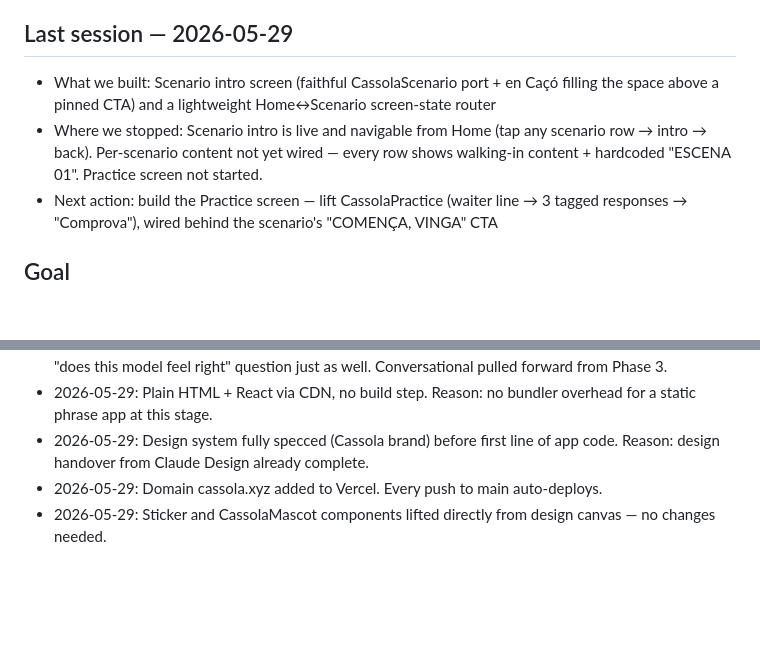
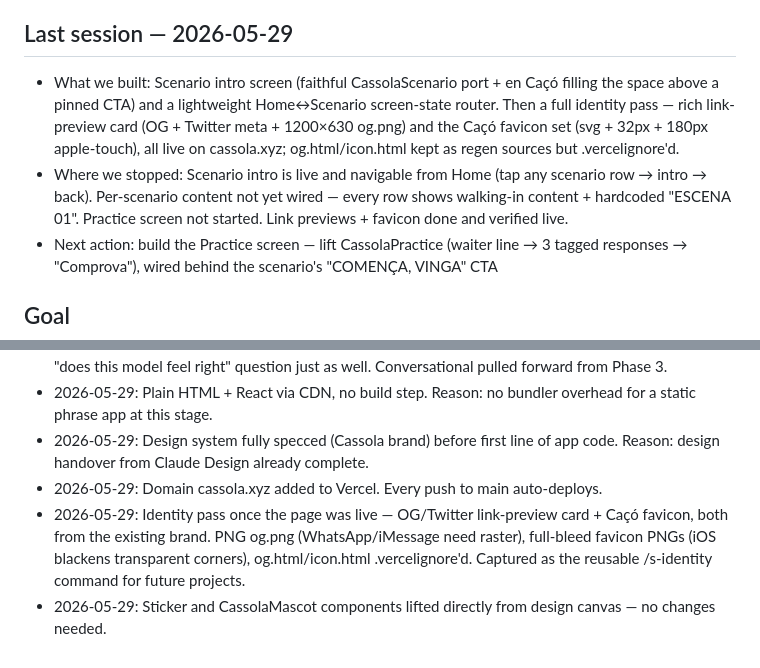
Before and after one commit to zappika/cassola, a Markdown page: plan.md, 2 parts joined by grey strips. Rendered like a GitHub page; blank space fills up the shorter version.

Commit message:
wrap: identity pass live (link preview + favicon), plan updated

```diff
--- a/plan.md
+++ b/plan.md
@@ -3,8 +3,8 @@
 > ⚠️ **Linear sync pending (for the account with the Linear MCP):** This machine has no Linear MCP connected, so the tracker wasn't updated this session. To sync: create/update the Cassola Phase 1 issue — Home ✅ and Scenario intro ✅ done; Practice screen, walking-in content wiring, and mobile-deploy check still open. Also reflect the decision that Phase 1 Practice is conversational multiple-choice, not card-based.
 
 ## Last session — 2026-05-29
-- What we built: Scenario intro screen (faithful CassolaScenario port + en Caçó filling the space above a pinned CTA) and a lightweight Home↔Scenario screen-state router
-- Where we stopped: Scenario intro is live and navigable from Home (tap any scenario row → intro → back). Per-scenario content not yet wired — every row shows walking-in content + hardcoded "ESCENA 01". Practice screen not started.
+- What we built: Scenario intro screen (faithful CassolaScenario port + en Caçó filling the space above a pinned CTA) and a lightweight Home↔Scenario screen-state router. Then a full identity pass — rich link-preview card (OG + Twitter meta + 1200×630 og.png) and the Caçó favicon set (svg + 32px + 180px apple-touch), all live on cassola.xyz; og.html/icon.html kept as regen sources but .vercelignore'd.
+- Where we stopped: Scenario intro is live and navigable from Home (tap any scenario row → intro → back). Per-scenario content not yet wired — every row shows walking-in content + hardcoded "ESCENA 01". Practice screen not started. Link previews + favicon done and verified live.
 - Next action: build the Practice screen — lift CassolaPractice (waiter line → 3 tagged responses → "Comprova"), wired behind the scenario's "COMENÇA, VINGA" CTA
 
 ## Goal
@@ -48,4 +48,5 @@ Acceptance criteria: something you can stick on a wall.
 - 2026-05-29: Plain HTML + React via CDN, no build step. Reason: no bundler overhead for a static phrase app at this stage.
 - 2026-05-29: Design system fully specced (Cassola brand) before first line of app code. Reason: design handover from Claude Design already complete.
 - 2026-05-29: Domain cassola.xyz added to Vercel. Every push to main auto-deploys.
+- 2026-05-29: Identity pass once the page was live — OG/Twitter link-preview card + Caçó favicon, both from the existing brand. PNG og.png (WhatsApp/iMessage need raster), full-bleed favicon PNGs (iOS blackens transparent corners), og.html/icon.html .vercelignore'd. Captured as the reusable /s-identity command for future projects.
 - 2026-05-29: Sticker and CassolaMascot components lifted directly from design canvas — no changes needed.
```
